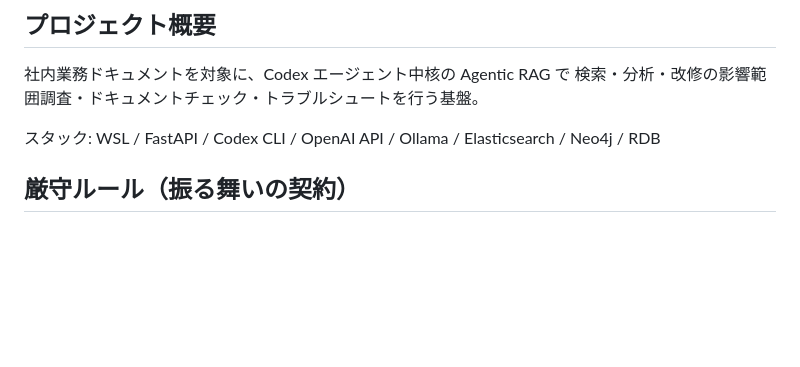
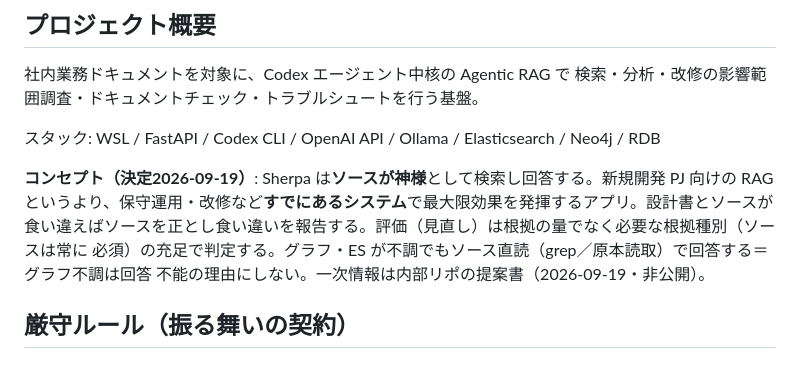
Before and after one commit to tudoumono/Sherpa, a Markdown page: CLAUDE.md, the part around the change. GitHub-like rendering; blank space fills up the shorter version.

Commit message:
sync: 内部 main を反映（コンセプト「ソースが神様」を CLAUDE.md・docs/01・docs/04 に明記）
Co-Authored-By: Claude Fable 5.1 <noreply@anthropic.com>

```diff
--- a/CLAUDE.md
+++ b/CLAUDE.md
@@ -9,6 +9,12 @@
 検索・分析・改修の影響範囲調査・ドキュメントチェック・トラブルシュートを行う基盤。
 
 スタック: WSL / FastAPI / Codex CLI / OpenAI API / Ollama / Elasticsearch / Neo4j / RDB
+
+**コンセプト（決定2026-09-19）**: Sherpa は**ソースが神様**として検索し回答する。新規開発 PJ 向けの RAG
+というより、保守運用・改修など**すでにあるシステム**で最大限効果を発揮するアプリ。設計書とソースが
+食い違えばソースを正とし食い違いを報告する。評価（見直し）は根拠の量でなく必要な根拠種別（ソースは常に
+必須）の充足で判定する。グラフ・ES が不調でもソース直読（grep／原本読取）で回答する＝グラフ不調は回答
+不能の理由にしない。一次情報は内部リポの提案書（2026-09-19・非公開）。
 
 ## 厳守ルール（振る舞いの契約）
 
```
Also changed, not shown: docs/01-現行設計の入口.md (+4 -0 lines), docs/04-画面の原則.md (+1 -0 lines).
